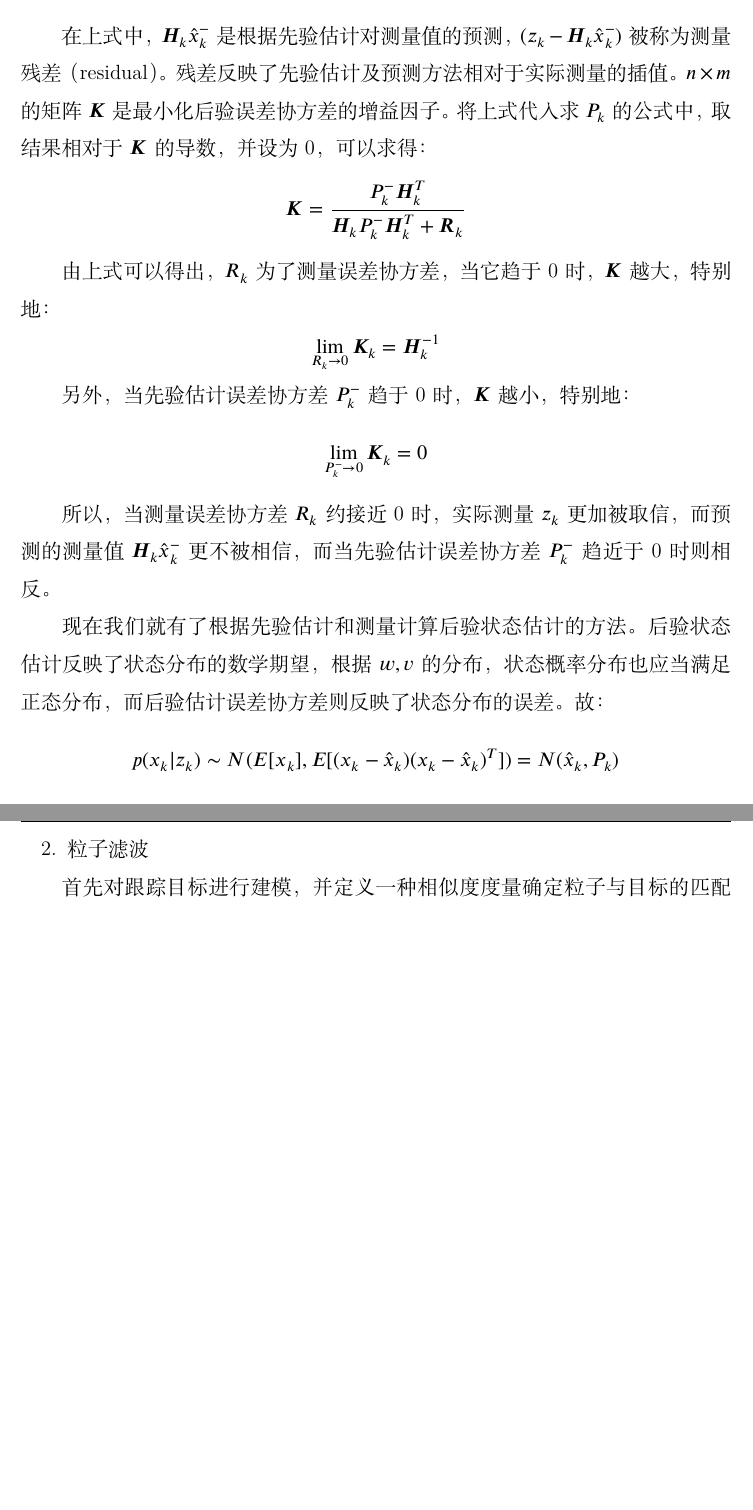
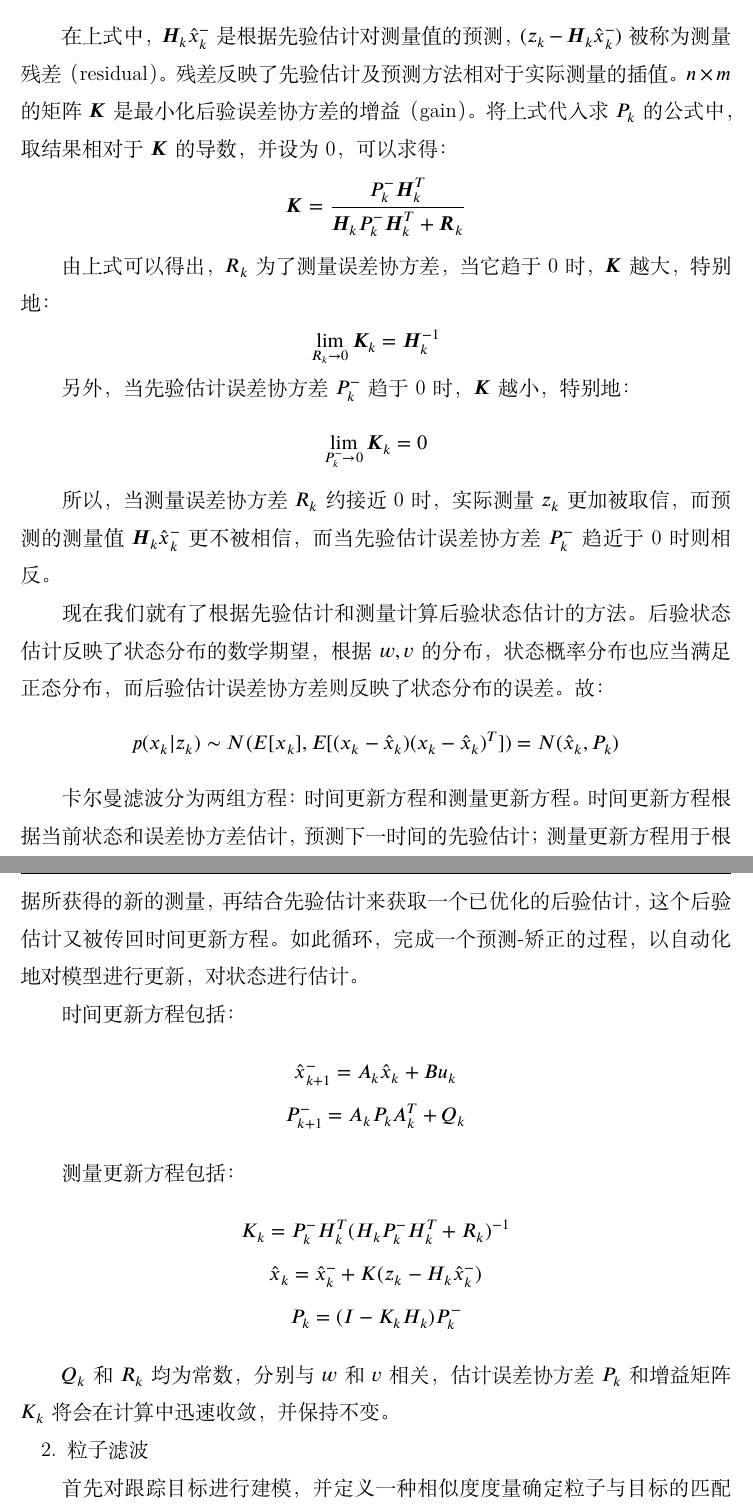
Before and after one commit to wwqqqqq/Pedestrian-Tracking-and-Following, a LaTeX thesis (main.tex, which reads chapters/algorithms.tex): two parts of pages 20 and 21 of 25, joined at a grey line, cut so that both start at the same text, the shorter picture padded with empty space. Compiled offline with XeLaTeX; a missing font is replaced by an installed copy or a similar font.

Commit message:
update Kalman Filter

```diff
--- a/chapters/algorithms.tex
+++ b/chapters/algorithms.tex
@@ -248,7 +248,7 @@ P_k=E[e_k {e_k}^T]
   使用先验估计$\hat{x}^{-}_k$和实际测量$z_k$来计算后验状态估计$\hat{x}_k$：
 $$\hat{x}_k = \hat{x}^{-}_k + \mat{K} (z_k - \mat{H}_k \hat{x}^{-}_k)$$
 
-  在上式中，$\mat{H}_k \hat{x}^{-}_k$是根据先验估计对测量值的预测，$(z_k - \mat{H}_k \hat{x}^{-}_k)$被称为测量残差（residual）。残差反映了先验估计及预测方法相对于实际测量的插值。$n\times m$的矩阵$\mat{K}$是最小化后验误差协方差的增益因子。将上式代入求$P_k$的公式中，取结果相对于$\mat{K}$的导数，并设为0，可以求得：
+  在上式中，$\mat{H}_k \hat{x}^{-}_k$是根据先验估计对测量值的预测，$(z_k - \mat{H}_k \hat{x}^{-}_k)$被称为测量残差（residual）。残差反映了先验估计及预测方法相对于实际测量的插值。$n\times m$的矩阵$\mat{K}$是最小化后验误差协方差的增益（gain）。将上式代入求$P_k$的公式中，取结果相对于$\mat{K}$的导数，并设为0，可以求得：
 $$\mat{K}=\frac{P^{-}_k \mat{H}^T_k}{\mat{H}_k P^{-}_k \mat{H}^T_k + \mat{R}_k}$$
 
   由上式可以得出，$R_k$为了测量误差协方差，当它趋于0时，$\mat{K}$越大，特别地：
@@ -261,6 +261,23 @@ $$\lim_{P^{-}_k \to 0} \mat{K}_k=0$$
 
   现在我们就有了根据先验估计和测量计算后验状态估计的方法。后验状态估计反映了状态分布的数学期望，根据$w,v$的分布，状态概率分布也应当满足正态分布，而后验估计误差协方差则反映了状态分布的误差。故：
 $$p(x_k|z_k)\sim N(E[x_k],E[(x_k-\hat{x}_k)(x_k-\hat{x}_k)^T])=N(\hat{x}_k,P_k)$$
+
+  卡尔曼滤波分为两组方程：时间更新方程和测量更新方程。时间更新方程根据当前状态和误差协方差估计，预测下一时间的先验估计；测量更新方程用于根据所获得的新的测量，再结合先验估计来获取一个已优化的后验估计，这个后验估计又被传回时间更新方程。如此循环，完成一个预测-矫正的过程，以自动化地对模型进行更新，对状态进行估计。
+
+  时间更新方程包括：
+\begin{gather*}
+\hat{x}^{-}_{k+1}=A_k \hat{x}_k + B u_k \\
+P^{-}_{k+1}=A_k P_k A^T_k + Q_k
+\end{gather*}
+
+  测量更新方程包括：
+\begin{gather*}
+K_k=P^{-}_k H^T_k(H_k P^{-}_k H^T_k + R_k)^{-1} \\
+\hat{x}_k = \hat{x}^{-}_k + K (z_k - H_k \hat{x}^{-}_k) \\
+P_k = (I-K_k H_k)P^{-}_k
+\end{gather*}
+
+  $Q_k$和$R_k$均为常数，分别与$w$和$v$相关，估计误差协方差$P_k$和增益矩阵$K_k$将会在计算中迅速收敛，并保持不变。
 
 \subsubsection{粒子滤波}
   首先对跟踪目标进行建模，并定义一种相似度度量确定粒子与目标的匹配程度。在目标搜索的过程中，它会先按照一定的分布（比如均匀分布或高斯分布）在全局撒一些粒子，统计这些粒子与目标的相似度，确定目标可能的位置。在可能性较高的位置上，下一帧加入更多新的粒子，确保在更大概率上跟踪上目标。
```
Also changed, not shown: main.pdf.
